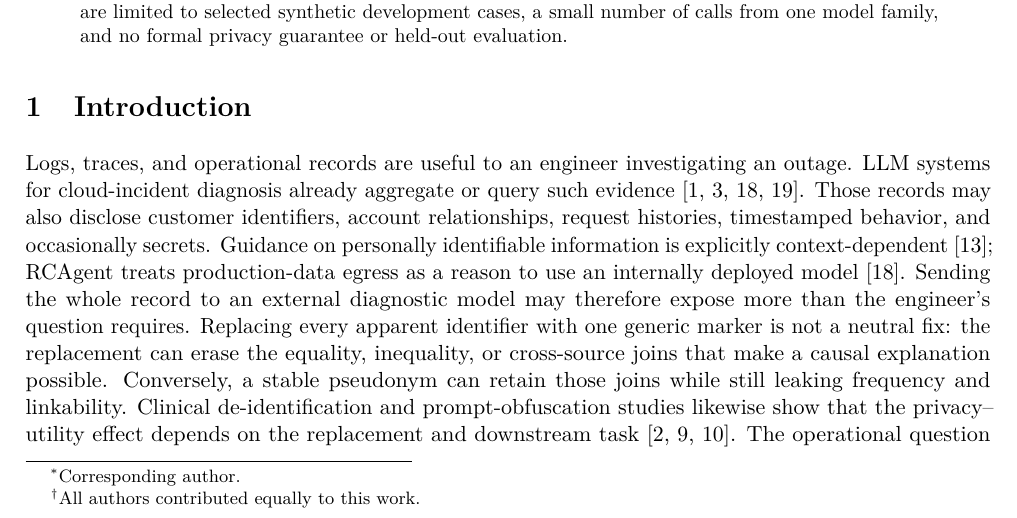
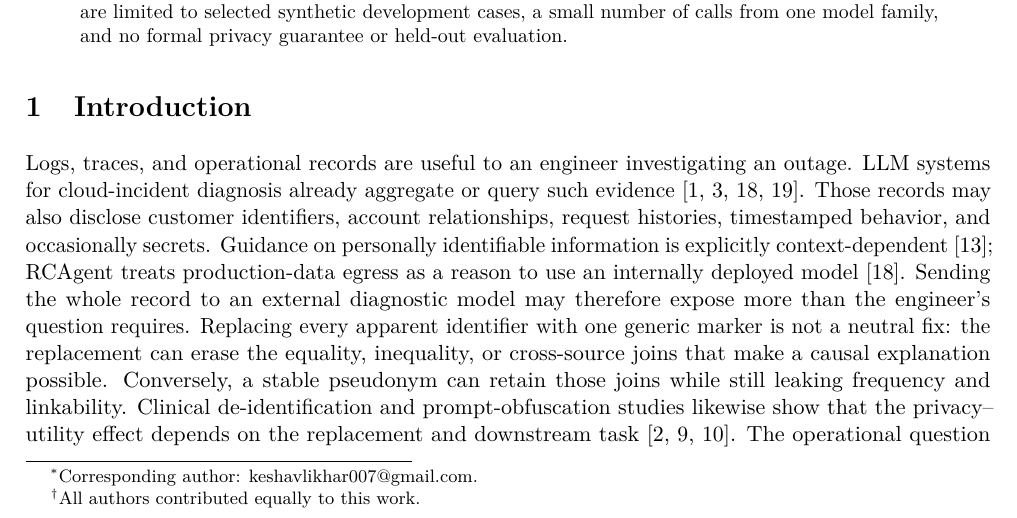
Before and after one commit to keshavlikhar/diagpriv, a LaTeX paper (paper/main.tex): part of page 1 of 16, cut so that both start at the same text. Compiled offline with pdfLaTeX.

Commit message:
paper: add corresponding author contact

```diff
--- a/paper/main.tex
+++ b/paper/main.tex
@@ -14,7 +14,7 @@
 \setlength{\parindent}{1em}
 \title{DiagPriv: Diagnostic-Invariant Privacy Transformations for LLM-Based Root Cause Analysis}
 \author{
-Keshav Likhar\thanks{Corresponding author.}\thanks{All authors contributed equally to this work.}\\
+Keshav Likhar\thanks{Corresponding author: \href{mailto:keshavlikhar007@gmail.com}{keshavlikhar007@gmail.com}.}\thanks{All authors contributed equally to this work.}\\
 \small Independent Researcher, Boise, Idaho, USA\\
 \small ORCID: \href{https://orcid.org/0009-0000-1473-8274}{0009-0000-1473-8274}
 \and
```
